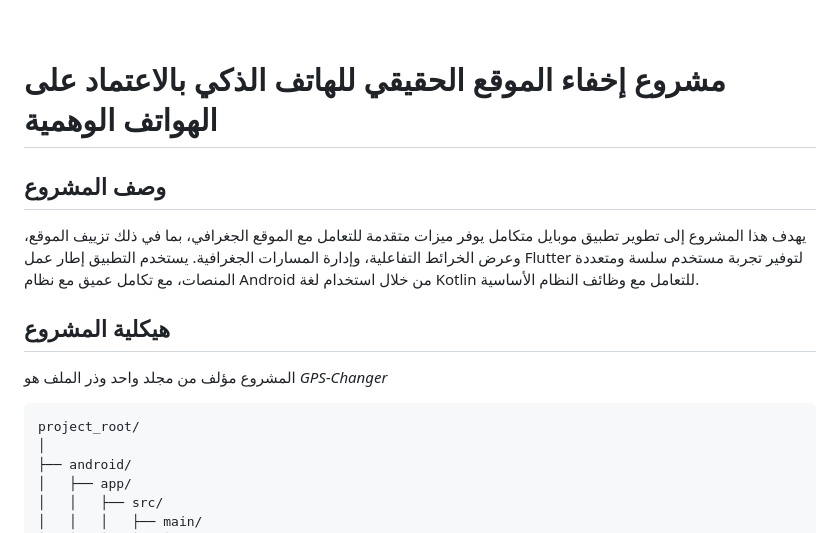
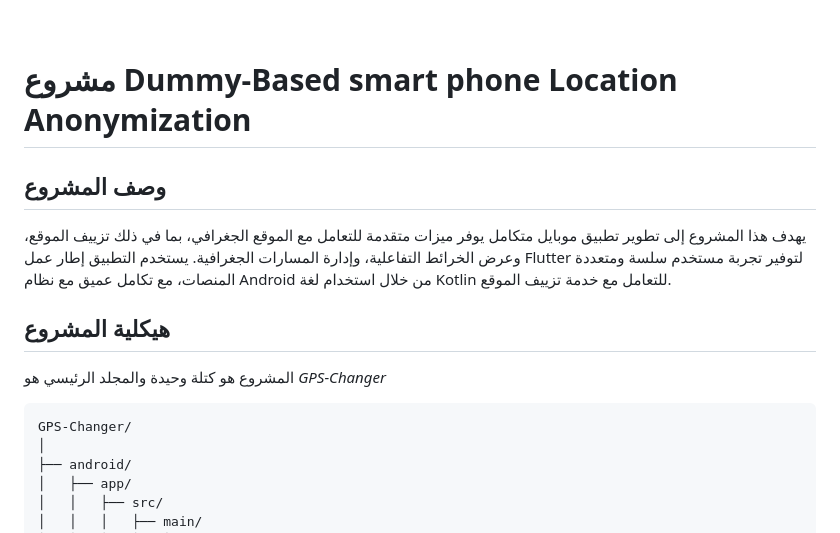
Before and after one commit to ahmadabdelbary2001/Flutter-GPS-Changer, a Markdown page: README.md, the part around one of its changes. Drawn GitHub-style.

````diff
--- a/README.md
+++ b/README.md
@@ -1,17 +1,17 @@
 &#x202b;
 
-# مشروع إخفاء الموقع الحقيقي للهاتف الذكي بالاعتماد على الهواتف الوهمية
+# مشروع Dummy-Based smart phone Location Anonymization
 
 ## وصف المشروع
 
-يهدف هذا المشروع إلى تطوير تطبيق موبايل متكامل يوفر ميزات متقدمة للتعامل مع الموقع الجغرافي، بما في ذلك تزييف الموقع، وعرض الخرائط التفاعلية، وإدارة المسارات الجغرافية. يستخدم التطبيق إطار عمل Flutter لتوفير تجربة مستخدم سلسة ومتعددة المنصات، مع تكامل عميق مع نظام Android من خلال استخدام لغة Kotlin للتعامل مع وظائف النظام الأساسية.
+يهدف هذا المشروع إلى تطوير تطبيق موبايل متكامل يوفر ميزات متقدمة للتعامل مع الموقع الجغرافي، بما في ذلك تزييف الموقع، وعرض الخرائط التفاعلية، وإدارة المسارات الجغرافية. يستخدم التطبيق إطار عمل Flutter لتوفير تجربة مستخدم سلسة ومتعددة المنصات، مع تكامل عميق مع نظام Android من خلال استخدام لغة Kotlin للتعامل مع خدمة تزييف الموقع.
+
 
 ## هيكلية المشروع
 
-المشروع مؤلف من مجلد واحد وذر الملف هو *GPS-Changer*
-
+المشروع هو كتلة وحيدة والمجلد الرئيسي هو *GPS-Changer*
 ```
-project_root/
+GPS-Changer/
 │
 ├── android/
 │   ├── app/
````
Also changed, not shown: other parts of README.md (+40 -56 lines).
